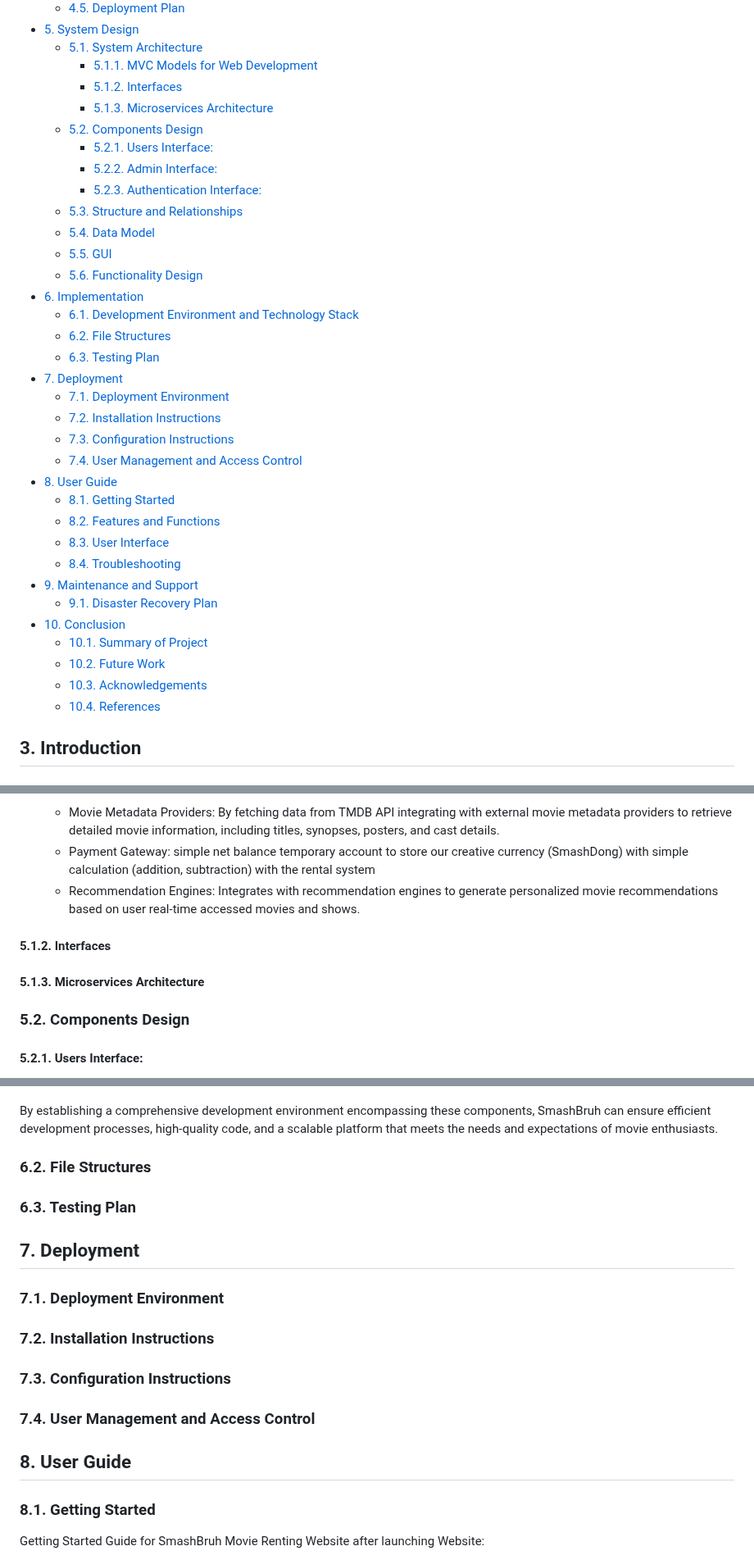
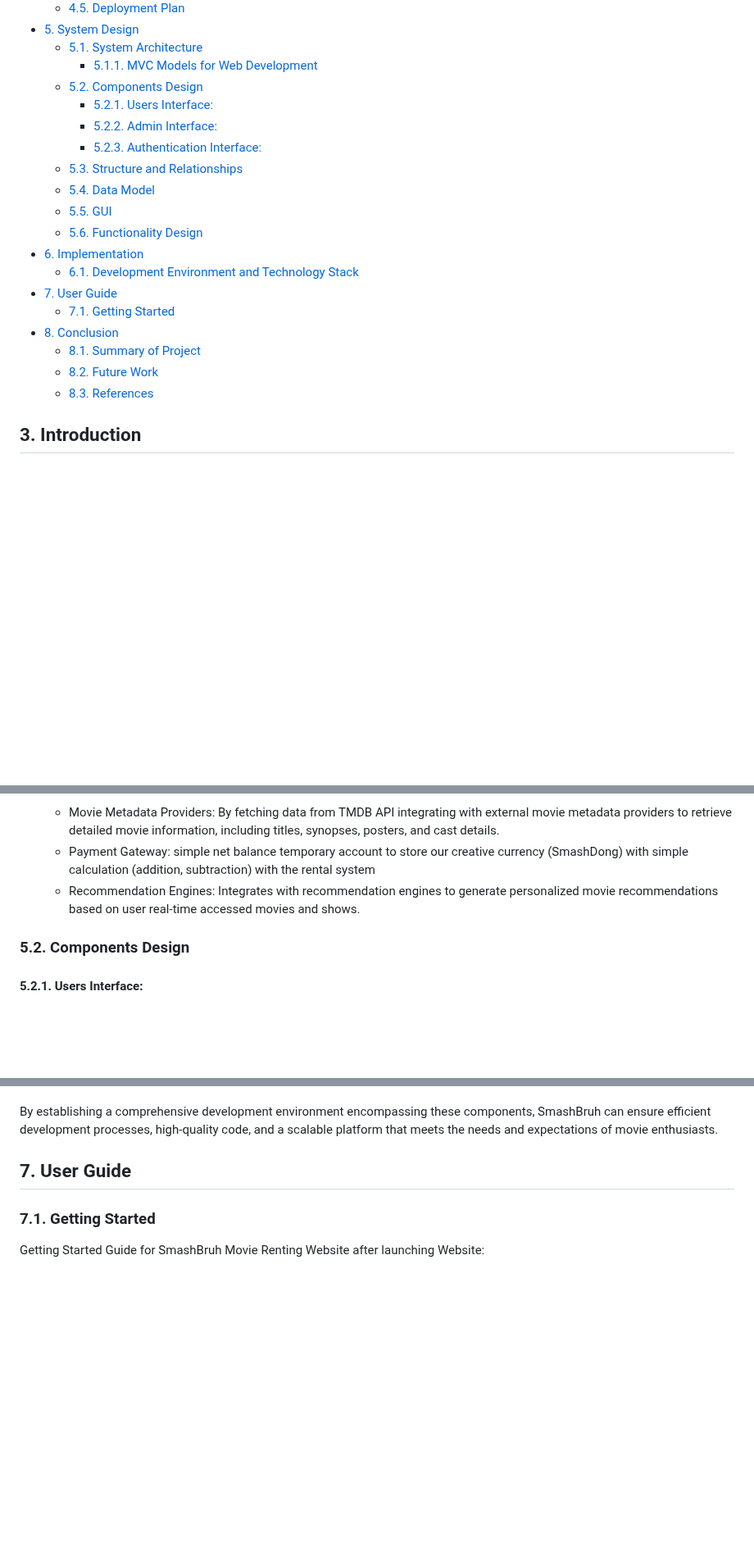
Before and after one commit to TNDC2002/PEproject, a Markdown page: documents/report.md, 3 parts joined by grey strips. Shown at 82% size. Rendered like a GitHub page; blank space fills up the shorter version.

```diff
--- a/documents/report.md
+++ b/documents/report.md
@@ -42,8 +38,6 @@ In summary, SmashBruh is not just a movie rental website; it's a gateway to a wo
 - [5. System Design](#5-system-design)
   - [5.1. System Architecture](#51-system-architecture)
     - [5.1.1. MVC Models for Web Development](#511-mvc-models-for-web-development)
-    - [5.1.2. Interfaces](#512-interfaces)
-    - [5.1.3. Microservices Architecture](#513-microservices-architecture)
   - [5.2. Components Design](#52-components-design)
     - [5.2.1. Users Interface:](#521-users-interface)
     - [5.2.2. Admin Interface:](#522-admin-interface)
@@ -54,25 +48,12 @@ In summary, SmashBruh is not just a movie rental website; it's a gateway to a wo
   - [5.6. Functionality Design](#56-functionality-design)
 - [6. Implementation](#6-implementation)
   - [6.1. Development Environment and Technology Stack](#61-development-environment-and-technology-stack)
-  - [6.2. File Structures](#62-file-structures)
-  - [6.3. Testing Plan](#63-testing-plan)
-- [7. Deployment](#7-deployment)
-  - [7.1. Deployment Environment](#71-deployment-environment)
-  - [7.2. Installation Instructions](#72-installation-instructions)
-  - [7.3. Configuration Instructions](#73-configuration-instructions)
-  - [7.4. User Management and Access Control](#74-user-management-and-access-control)
-- [8. User Guide](#8-user-guide)
-  - [8.1. Getting Started](#81-getting-started)
-  - [8.2. Features and Functions](#82-features-and-functions)
-  - [8.3. User Interface](#83-user-interface)
-  - [8.4. Troubleshooting](#84-troubleshooting)
-- [9. Maintenance and Support](#9-maintenance-and-support)
-  - [9.1. Disaster Recovery Plan](#91-disaster-recovery-plan)
-- [10. Conclusion](#10-conclusion)
-  - [10.1. Summary of Project](#101-summary-of-project)
-  - [10.2. Future Work](#102-future-work)
-  - [10.3. Acknowledgements](#103-acknowledgements)
-  - [10.4. References](#104-references)
+- [7. User Guide](#7-user-guide)
+  - [7.1. Getting Started](#71-getting-started)
+- [8. Conclusion](#8-conclusion)
+  - [8.1. Summary of Project](#81-summary-of-project)
+  - [8.2. Future Work](#82-future-work)
+  - [8.3. References](#83-references)
 
 ## 3. Introduction
 
@@ -273,10 +254,6 @@ By meeting these non-functional requirements, SmashBruh can provide a reliable,
   - Payment Gateway: simple net balance temporary account to store our creative currency (SmashDong) with simple calculation (addition, subtraction) with the rental system
   - Recommendation Engines: Integrates with recommendation engines to generate personalized movie recommendations based on user real-time accessed movies and shows.
 
-#### 5.1.2. Interfaces
-
-#### 5.1.3. Microservices Architecture
-
 ### 5.2. Components Design
 
 #### 5.2.1. Users Interface:
@@ -421,23 +398,9 @@ The development of SmashBruh Movie Renting Website requires a robust and efficie
 
 By establishing a comprehensive development environment encompassing these components, SmashBruh can ensure efficient development processes, high-quality code, and a scalable platform that meets the needs and expectations of movie enthusiasts.
 
-### 6.2. File Structures
+## 7. User Guide
 
-### 6.3. Testing Plan
-
-## 7. Deployment
-
-### 7.1. Deployment Environment
-
-### 7.2. Installation Instructions
-
-### 7.3. Configuration Instructions
-
-### 7.4. User Management and Access Control
-
-## 8. User Guide
-
-### 8.1. Getting Started
+### 7.1. Getting Started
 
 Getting Started Guide for SmashBruh Movie Renting Website after launching Website:
 
```
Also changed, not shown: other parts of documents/report.md (+22 -26 lines).
